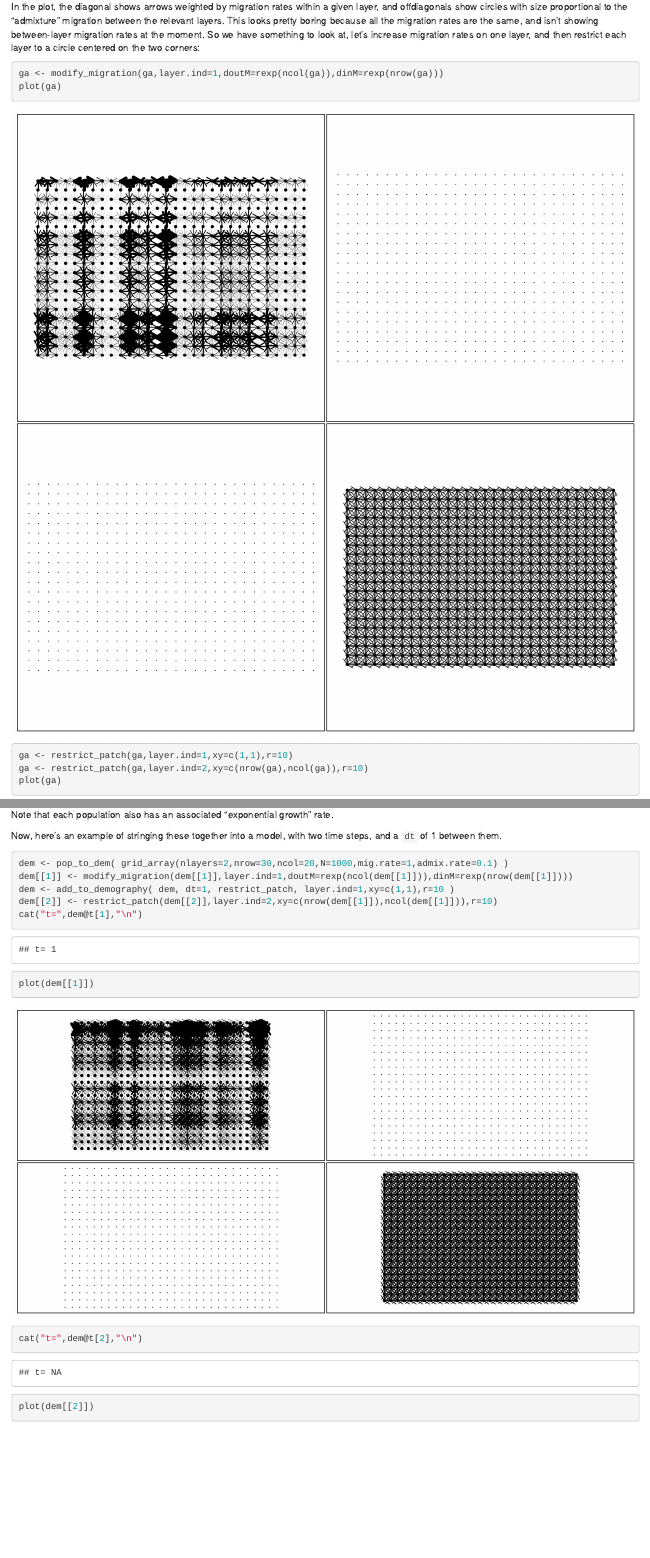
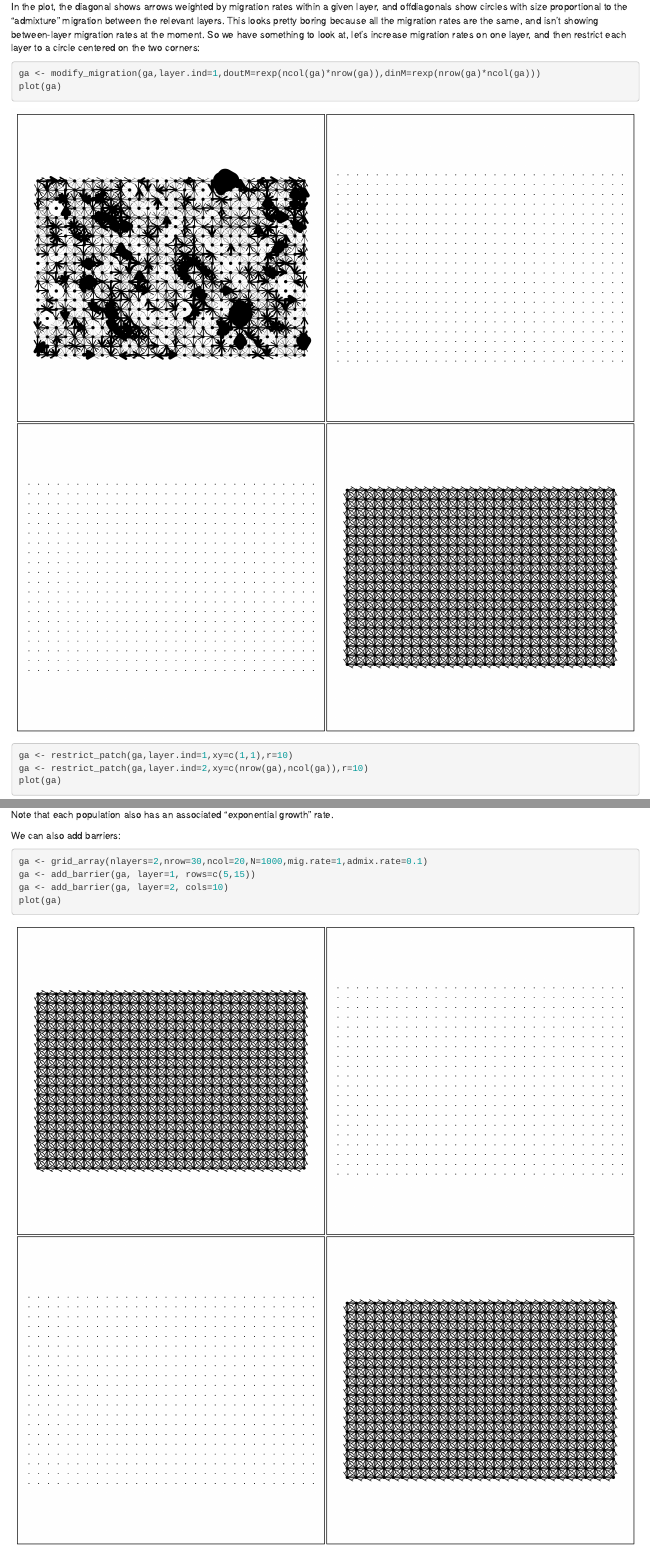
Before and after one commit to petrelharp/msarg, an R Markdown document (using-msarg.Rmd): the page in a window 1100 px wide, from 1170 px down, and a second part further down, joined at a grey line. Rendered offline with R 4.5, knitr and Pandoc, with nearby package versions; code that draws random numbers runs with fixed seeds of ours.

Commit message:
added barriers, fixed modify migration

````diff
--- a/msarg.R
+++ b/msarg.R
@@ -249,6 +249,17 @@ modify_grid_layer <- function (ga, layer.ind, dN=1, dG=1, dM=1) {
     return(ga)
 }
 
+add_barrier <- function (ga, layer.ind, rows=numeric(0), cols=numeric(0)) {
+    # remove migration between rows and rows+1 and cols and cols+1
+    layer.inds <- layer_inds(ga,layer.ind)
+    nrow <- nrow(ga)
+    ncol <- ncol(ga)
+    dummy <- Matrix(0,nrow=nrow,ncol=ncol)
+    dM <- ifelse( outer( (row(dummy) %in% rows), (col(dummy) %in% cols), "*" ), 0, 1 )
+    ga@M[layer.inds,layer.inds] <- ga@M[layer.inds,layer.inds] * dM
+    return(ga)
+}
+
 modify_migration <- function (ga, layer.ind, doutM=1, dinM=1) {
     # modify inmigration rates on a given layer:
     #   here, dinM is a vector of multiplicative changes to inmigration rates
@@ -259,10 +270,9 @@ modify_migration <- function (ga, layer.ind, doutM=1, dinM=1) {
     layer.inds <- layer_inds(ga,layer.ind)
     nrow <- nrow(ga)
     ncol <- ncol(ga)
-    dinM <- rep_len(dinM,nrow)
-    doutM <- rep_len(doutM,ncol)
-    dummy <- Matrix(0,nrow=nrow,ncol=ncol)
-    dM <- outer(dinM[row(dummy)],doutM[col(dummy)],"*")
+    dinM <- rep_len(dinM,nrow*ncol)
+    doutM <- rep_len(doutM,nrow*ncol)
+    dM <- outer(dinM,doutM,"*")
     ga@M[layer.inds,layer.inds] <- ga@M[layer.inds,layer.inds] * dM
     return(ga)
 }
--- a/using-msarg.Rmd
+++ b/using-msarg.Rmd
@@ -29,8 +29,8 @@ So we have something to look at, let's
 increase migration rates on one layer,
 and then restrict each layer to a circle
 centered on the two corners:
-```{r zero_circles, fig.height=2*fig.dim}
-ga <- modify_migration(ga,layer.ind=1,doutM=rexp(ncol(ga)),dinM=rexp(nrow(ga)))
+```{r zero_circles}
+ga <- modify_migration(ga,layer.ind=1,doutM=rexp(ncol(ga)*nrow(ga)),dinM=rexp(nrow(ga)*ncol(ga)))
 plot(ga)
 ga <- restrict_patch(ga,layer.ind=1,xy=c(1,1),r=10)
 ga <- restrict_patch(ga,layer.ind=2,xy=c(nrow(ga),ncol(ga)),r=10)
@@ -38,12 +38,20 @@ plot(ga)
 ```
 Note that each population also has an associated "exponential growth" rate.
 
+We can also add barriers:
+```{r grid_barrier}
+ga <- grid_array(nlayers=2,nrow=30,ncol=20,N=1000,mig.rate=1,admix.rate=0.1)
+ga <- add_barrier(ga, layer=1, rows=c(5,15))
+ga <- add_barrier(ga, layer=2, cols=10)
+plot(ga)
+```
+
 Now, here's an example of stringing these together into a model,
 with two time steps,
 and a `dt` of 1 between them.
 ```{r init_dem}
 dem <- pop_to_dem( grid_array(nlayers=2,nrow=30,ncol=20,N=1000,mig.rate=1,admix.rate=0.1) )
-dem[[1]] <- modify_migration(dem[[1]],layer.ind=1,doutM=rexp(ncol(dem[[1]])),dinM=rexp(nrow(dem[[1]])))
+dem[[1]] <- modify_migration(dem[[1]],layer.ind=1,doutM=rexp(prod(dim(dem[[1]])[1:2]),dinM=rexp(prod(dim(dem[[1]])[1:2]))
 dem <- add_to_demography( dem, dt=1, restrict_patch, layer.ind=1,xy=c(1,1),r=10 )
 dem[[2]] <- restrict_patch(dem[[2]],layer.ind=2,xy=c(nrow(dem[[1]]),ncol(dem[[1]])),r=10)
 cat("t=",dem@t[1],"\n")
````
Also changed, not shown: using-msarg.html, using-msarg.Rmd (4 more changed lines).
